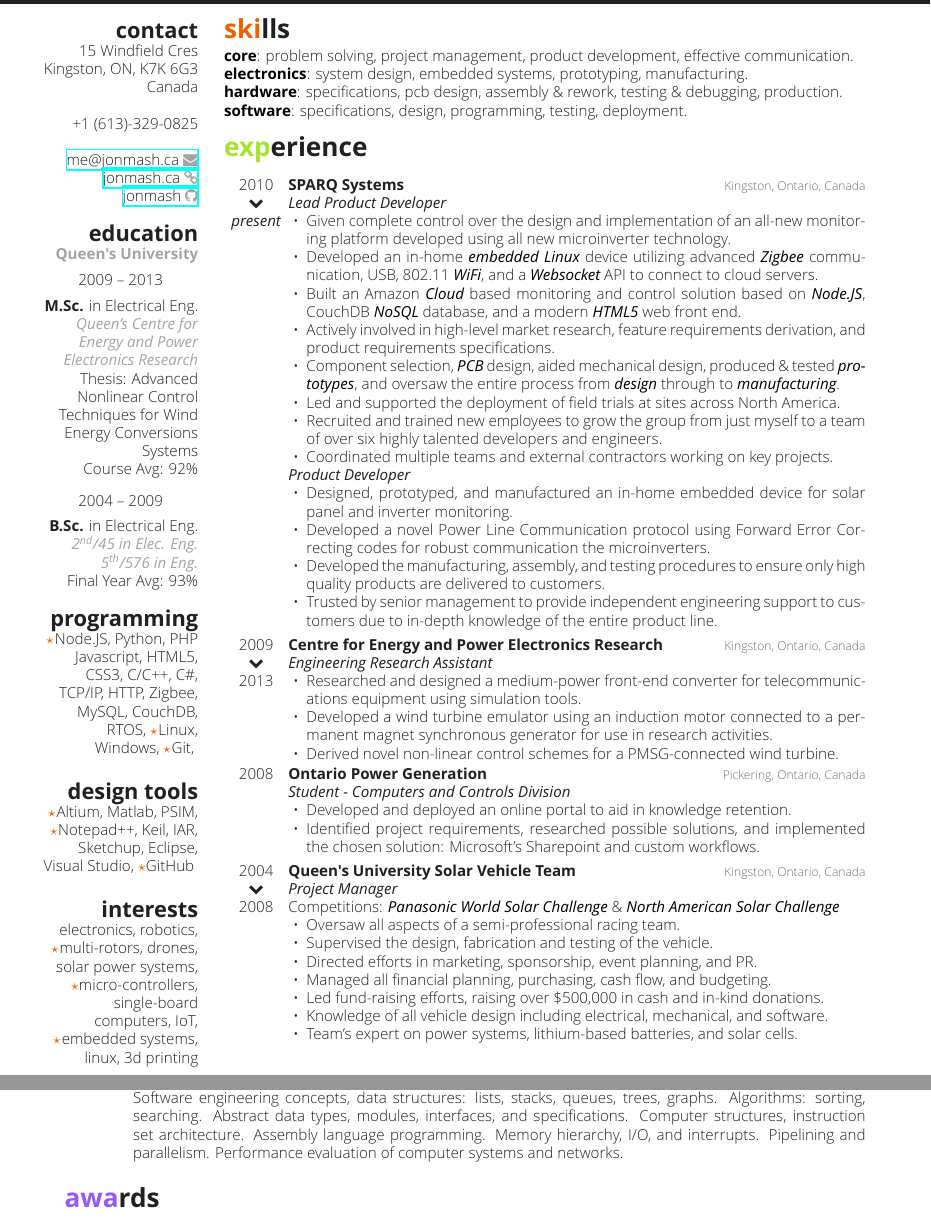
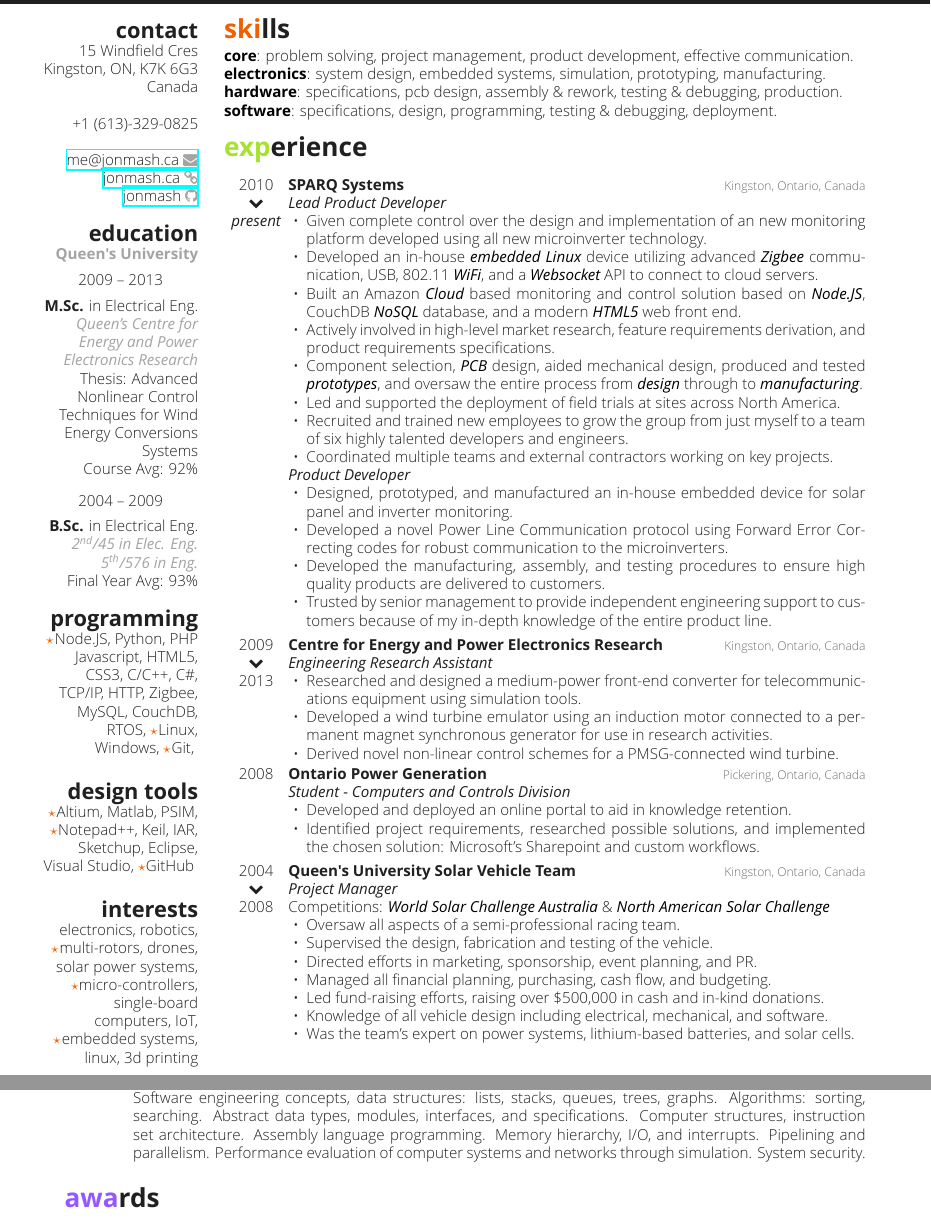
Before and after one commit to jonmash/resume, a LaTeX CV (cv.tex, which reads courses.tex, experience.tex, skills.tex): two parts of pages 1 and 2 of 3, joined at a grey line, cut so that both start at the same text. The pictures show the PDF file cv.pdf that the author committed with the source.

Commit message:
Minor improvements and regen after review.

```diff
--- a/courses.tex
+++ b/courses.tex
@@ -32,6 +32,6 @@
   {\\Queen's University \& Coursera}
   {Software engineering concepts, data structures: lists, stacks, queues, trees, graphs. Algorithms: sorting, searching. Abstract data types, modules, interfaces, and specifications.
   Computer structures, instruction set architecture. Assembly language programming. Memory hierarchy, I/O, and interrupts. Pipelining and parallelism.
-  Performance evaluation of computer systems and networks.}
+  Performance evaluation of computer systems and networks through simulation. System security.}
 %------------------------------------------------
 \end{entrylist}
--- a/experience.tex
+++ b/experience.tex
@@ -12,21 +12,21 @@
   {Kingston, Ontario, Canada}
   {\jobtitle{Lead Product Developer}
 \begin{itemize}[leftmargin=12pt]
-	\item Given complete control over the design and implementation of an all-new monitoring platform developed using all new microinverter technology.
-  \item Developed an in-home {\bodyfontit embedded Linux} device utilizing advanced {\bodyfontit Zigbee} communication, USB, 802.11 {\bodyfontit WiFi}, and a {\bodyfontit Websocket} API to connect to cloud servers.
+	\item Given complete control over the design and implementation of an new monitoring platform developed using all new microinverter technology.
+  \item Developed an in-house {\bodyfontit embedded Linux} device utilizing advanced {\bodyfontit Zigbee} communication, USB, 802.11 {\bodyfontit WiFi}, and a {\bodyfontit Websocket} API to connect to cloud servers.
   \item Built an Amazon {\bodyfontit Cloud} based monitoring and control solution based on {\bodyfontit Node.JS}, CouchDB {\bodyfontit NoSQL} database, and a modern {\bodyfontit HTML5} web front end.
 	\item Actively involved in high-level market research, feature requirements derivation, and product requirements specifications.
-	\item Component selection, {\bodyfontit PCB} design, aided mechanical design, produced \& tested {\bodyfontit prototypes}, and oversaw the entire process from {\bodyfontit design} through to {\bodyfontit manufacturing}.
+	\item Component selection, {\bodyfontit PCB} design, aided mechanical design, produced and tested {\bodyfontit prototypes}, and oversaw the entire process from {\bodyfontit design} through to {\bodyfontit manufacturing}.
   \item Led and supported the deployment of field trials at sites across North America.
-	\item Recruited and trained new employees to grow the group from just myself to a team of over six highly talented developers and engineers.
+	\item Recruited and trained new employees to grow the group from just myself to a team of six highly talented developers and engineers.
 	\item Coordinated multiple teams and external contractors working on key projects.
 \end{itemize}
 \jobtitle{Product Developer}
 \begin{itemize}[leftmargin=12pt]
-	\item Designed, prototyped, and manufactured an in-home embedded device for solar panel and inverter monitoring.
-	\item Developed a novel Power Line Communication protocol using Forward Error Correcting codes for robust communication the microinverters.
-	\item Developed the manufacturing, assembly, and testing procedures to ensure only high quality products are delivered to customers.
-	\item Trusted by senior management to provide independent engineering support to customers due to in-depth knowledge of the entire product line.
+	\item Designed, prototyped, and manufactured an in-house embedded device for solar panel and inverter monitoring.
+	\item Developed a novel Power Line Communication protocol using Forward Error Correcting codes for robust communication to the microinverters.
+	\item Developed the manufacturing, assembly, and testing procedures to ensure high quality products are delivered to customers.
+	\item Trusted by senior management to provide independent engineering support to customers because of my in-depth knowledge of the entire product line.
 \end{itemize}
 }
 %------------------------------------------------
@@ -57,7 +57,7 @@
   {Queen's University Solar Vehicle Team}
   {Kingston, Ontario, Canada}
   {\jobtitle{Project Manager}\\
-  Competitions: {\bodyfontit Panasonic World Solar Challenge} \&
+  Competitions: {\bodyfontit World Solar Challenge Australia} \&
   {\bodyfontit North American Solar Challenge}
   \begin{itemize}[leftmargin=12pt]
     \item Oversaw all aspects of a semi-professional racing team.
@@ -66,7 +66,7 @@
     \item Managed all financial planning, purchasing, cash flow, and budgeting.
     \item Led fund-raising efforts, raising over \$500,000 in cash and in-kind donations.
     \item Knowledge of all vehicle design including electrical, mechanical, and software.
-    \item Team’s expert on power systems, lithium-based batteries, and solar cells.
+    \item Was the team’s expert on power systems, lithium-based batteries, and solar cells.
   \end{itemize}
 }
 %------------------------------------------------
--- a/skills.tex
+++ b/skills.tex
@@ -6,6 +6,6 @@
   \vspace{-0.2cm}
 
 {\headingfont core}: problem solving, project management, product development, effective communication.\\
-{\headingfont electronics}: system design, embedded systems, prototyping, manufacturing.\\
+{\headingfont electronics}: system design, embedded systems, simulation, prototyping, manufacturing.\\
 {\headingfont hardware}: specifications, pcb design, assembly \& rework, testing \& debugging, production. \\
-{\headingfont software}: specifications, design, programming, testing, deployment.
+{\headingfont software}: specifications, design, programming, testing \& debugging, deployment.
```
Also changed, not shown: cv.pdf, resume.pdf.
